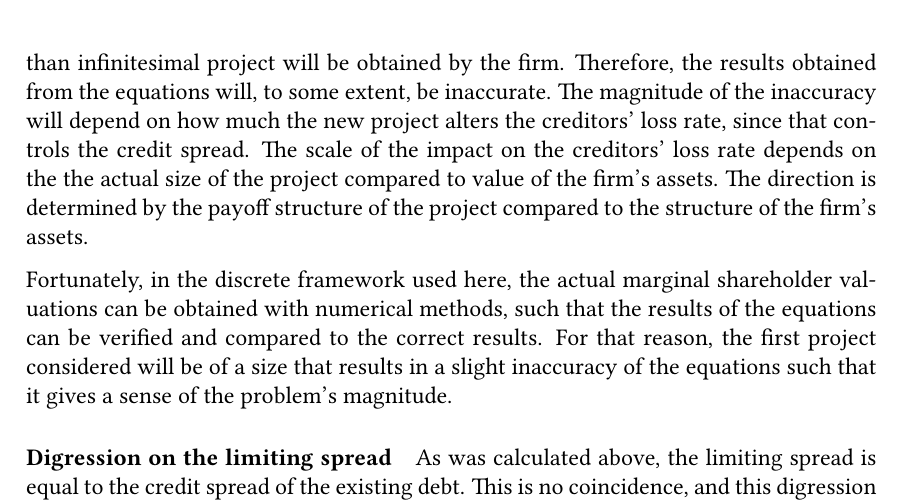
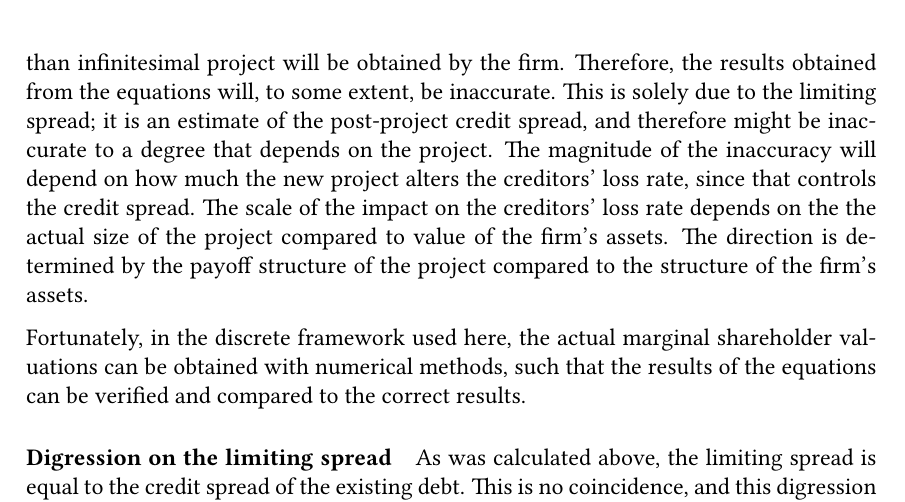
Before and after one commit to sebastianbaltser/master-thesis, a LaTeX thesis (thesis/main.tex, which reads thesis/content/body-matter/single-period-model/examples/dealer-introduction.tex): part of page 47 of 75, cut so that both start at the same text. Compiled offline with pdfLaTeX.

Commit message:
Fix formulation

```diff
--- a/thesis/content/body-matter/single-period-model/examples/dealer-introduction.tex
+++ b/thesis/content/body-matter/single-period-model/examples/dealer-introduction.tex
@@ -84,6 +84,9 @@
     This section will use the results in a practical application,
     where a larger than infinitesimal project will be obtained by the firm.
     Therefore, the results obtained from the equations will, to some extent, be inaccurate.
+    This is solely due to the limiting spread;
+    it is an estimate of the post-project credit spread,
+    and therefore might be inaccurate to a degree that depends on the project.
     The magnitude of the inaccuracy will depend on how much the new project alters
     the creditors' loss rate, since that controls the credit spread.
     The scale of the impact on the creditors' loss rate
@@ -94,9 +97,6 @@
     Fortunately, in the discrete framework used here,
     the actual marginal shareholder valuations can be obtained with numerical methods,
     such that the results of the equations can be verified and compared to the correct results.
-    For that reason, the first project considered will be of a size that
-    results in a slight inaccuracy of the equations such that
-    it gives a sense of the problem's magnitude.
 
     \subparagraph{Digression on the limiting spread}
     As was calculated above, the limiting spread is equal to the credit spread of the existing debt.
```
